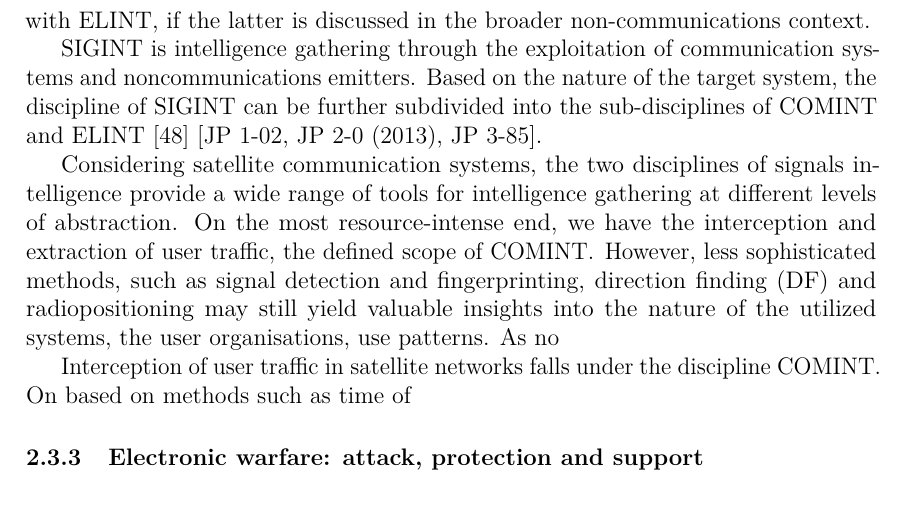
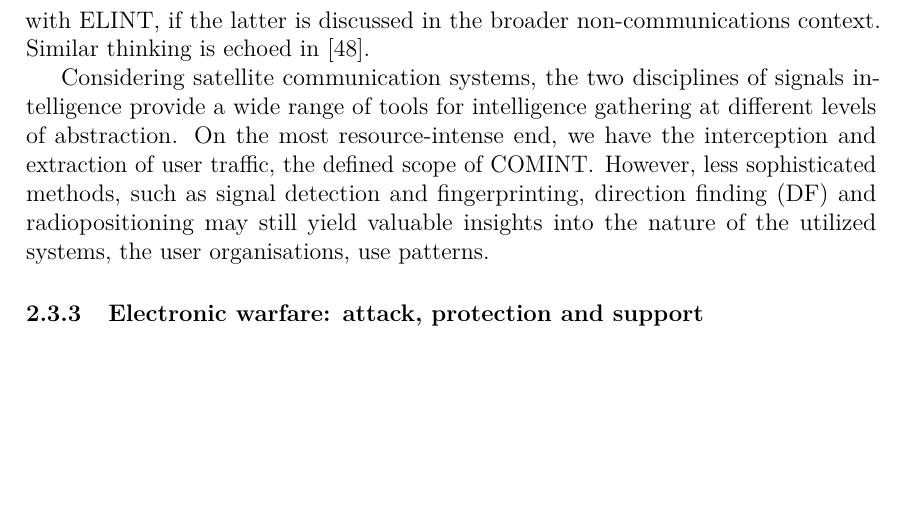
Before and after one commit to msaynevirta/vsat-uplink-interception, a LaTeX thesis (doc/main.tex): part of page 26 of 64 before the commit and part of page 26 of 63 after it, cut so that both start at the same text, the shorter picture padded with empty space. The pictures show the PDF file doc/main.pdf that the author committed with the source.

Commit message:
minor clean up

```diff
--- a/doc/main.tex
+++ b/doc/main.tex
@@ -899,16 +899,11 @@ In JP 2-0, the domain of signals intelligence (SIGINT) is categorized into three
 electronic intelligence (ELINT) focuses on non-communications emitters like radar, with operational electronic intelligence emphasizing operationally relevant information and technical electronic intelligence delving into technical aspects of the target systems.
 Lastly, foreign instrumentation signals intelligence (FISINT) analyses data from foreign equipment and control systems, offering insights into telemetry, electronic interrogators, and command systems, providing a comprehensive understanding of foreign technological capabilities.
 In other SIGINT methodologies \cite{kosola2013digitaalinen}, FISINT is often grouped together with ELINT, if the latter is discussed in the broader non-communications context.
-
-SIGINT is intelligence gathering through the exploitation of communication systems and noncommunications emitters.
-Based on the nature of the target system, the discipline of SIGINT can be further subdivided into the sub-disciplines of COMINT and ELINT \cite{national2015bulk} [JP 1-02, JP 2-0 (2013), JP 3-85].
+Similar thinking is echoed in \cite{national2015bulk}.
 
 Considering satellite communication systems, the two disciplines of signals intelligence provide a wide range of tools for intelligence gathering at different levels of abstraction.
 On the most resource-intense end, we have the interception and extraction of user traffic, the defined scope of COMINT.
 However, less sophisticated methods, such as signal detection and fingerprinting, direction finding (DF) and radiopositioning may still yield valuable insights into the nature of the utilized systems, the user organisations, use patterns.
-As no % TODO
-
-Interception of user traffic in satellite networks falls under the discipline COMINT. On based on methods such as time of % TODO: kesken
 
 \subsubsection{Electronic warfare: attack, protection and support}
 
```
Also changed, not shown: doc/main.pdf, doc/main.tex (6 more changed lines).
